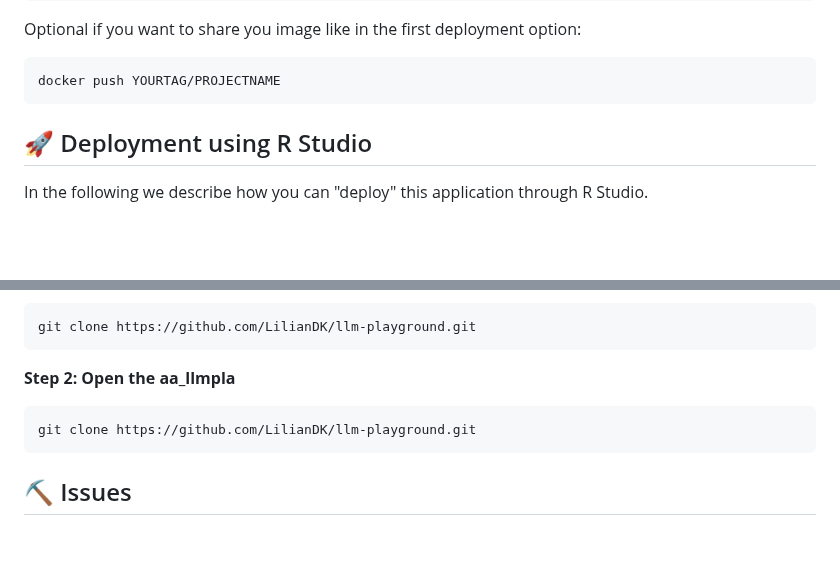
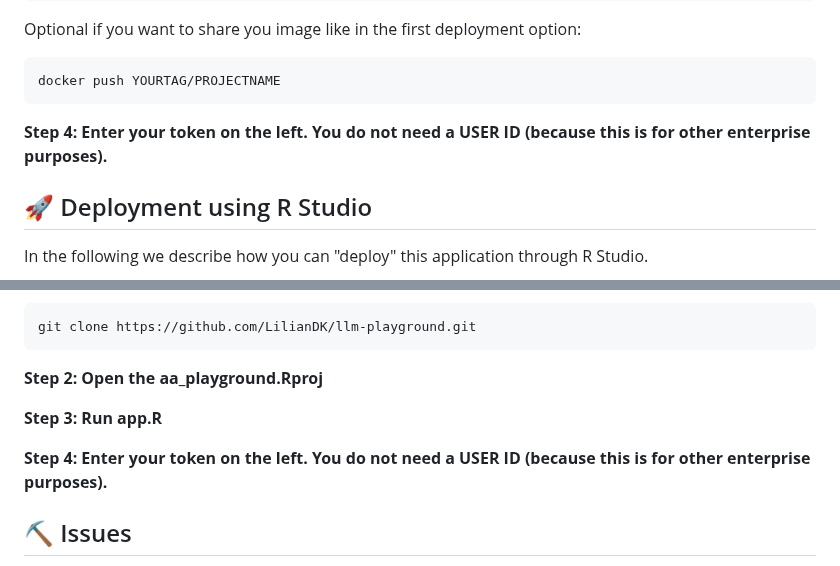
Before and after one commit to LilianDK/llm-playground, a Markdown page: README.md, 2 parts joined by grey strips. Rendered like a GitHub page; blank space fills up the shorter version.

````diff
--- a/README.md
+++ b/README.md
@@ -197,6 +197,9 @@ Optional if you want to share you image like in the first deployment option:
 ```
 docker push YOURTAG/PROJECTNAME
 ```
+
+**Step 4: Enter your token on the left. You do not need a USER ID (because this is for other enterprise purposes).**
+
 ## 🚀 Deployment using R Studio <a name = "deployment3"></a>
 In the following we describe how you can "deploy" this application through R Studio.
 
@@ -212,10 +215,11 @@ In the following we describe how you can "deploy" this application through R Stu
 git clone https://github.com/LilianDK/llm-playground.git
 ```
 
-**Step 2: Open the aa_llmpla**
-```
-git clone https://github.com/LilianDK/llm-playground.git
-```
+**Step 2: Open the aa_playground.Rproj**
+
+**Step 3: Run app.R**
+
+**Step 4: Enter your token on the left. You do not need a USER ID (because this is for other enterprise purposes).**
 
 ## ⛏️ Issues <a name = "issues"></a>
 - For the question and answering part one can select top n chunks to be displayed. However, only top n - 1 chunks will be displayed.
````
